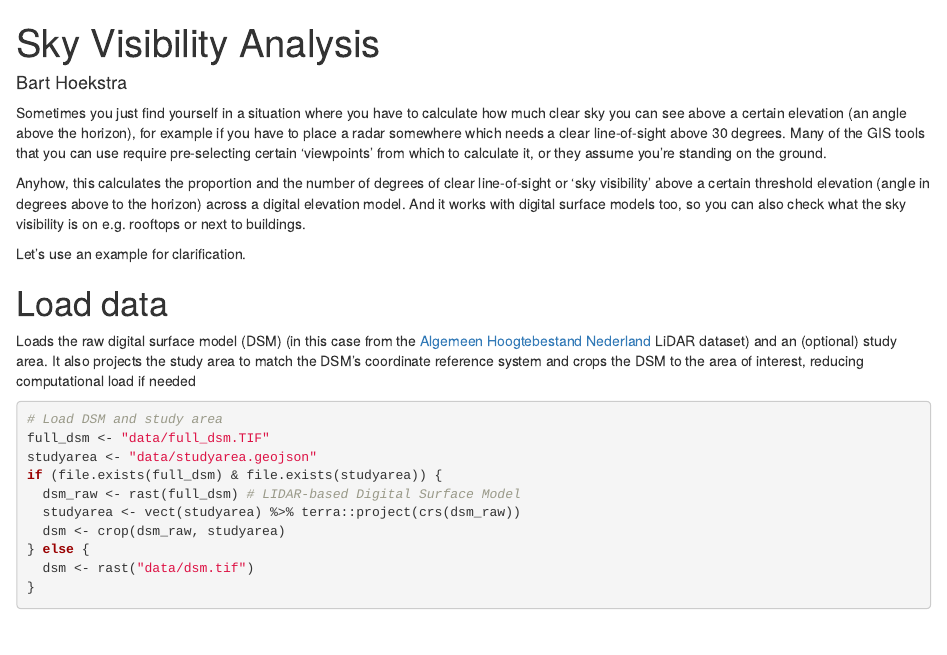
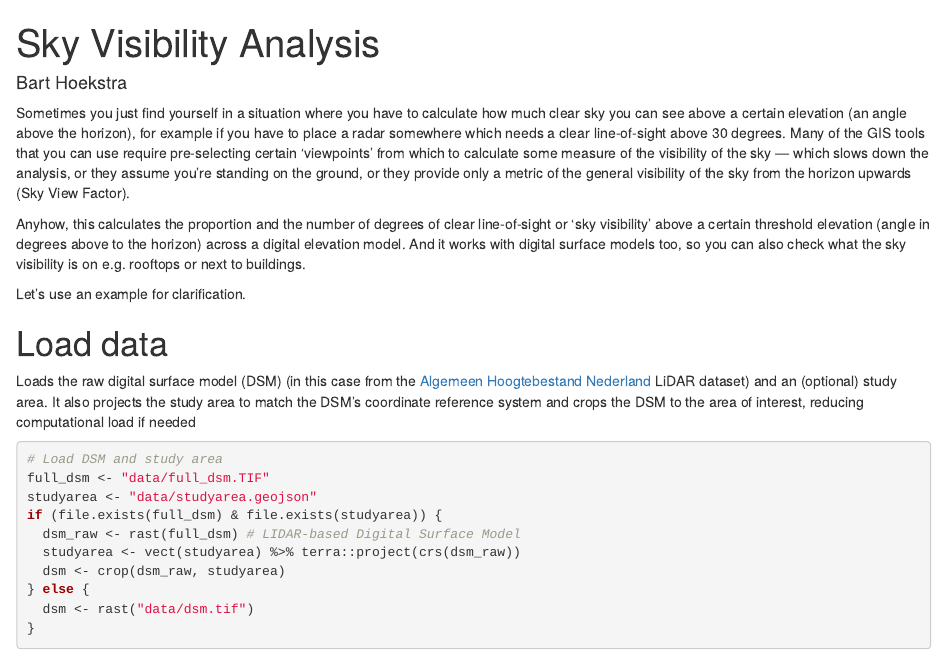
Before and after one commit to barthoekstra/sky-visibility, an R Markdown document (Sky-Visibility.Rmd): the page in a window 1100 px wide, from its top. Rendered offline with R 4.5, knitr and Pandoc, with nearby package versions; some code elsewhere in the file could not run offline.

Commit message:
Change intro

```diff
--- a/Sky-Visibility.Rmd
+++ b/Sky-Visibility.Rmd
@@ -4,7 +4,7 @@ author: "Bart Hoekstra"
 output: html_document
 ---
 
-Sometimes you just find yourself in a situation where you have to calculate how much clear sky you can see above a certain elevation (an angle above the horizon), for example if you have to place a radar somewhere which needs a clear line-of-sight above 30 degrees. Many of the GIS tools that you can use require pre-selecting certain ‘viewpoints’ from which to calculate it, or they assume you're standing on the ground.
+Sometimes you just find yourself in a situation where you have to calculate how much clear sky you can see above a certain elevation (an angle above the horizon), for example if you have to place a radar somewhere which needs a clear line-of-sight above 30 degrees. Many of the GIS tools that you can use require pre-selecting certain ‘viewpoints’ from which to calculate some measure of the visibility of the sky — which slows down the analysis, or they assume you're standing on the ground, or they provide only a metric of the general visibility of the sky from the horizon upwards (Sky View Factor).
 
 Anyhow, this calculates the proportion and the number of degrees of clear line-of-sight or ‘sky visibility’ above a certain threshold elevation (angle in degrees above to the horizon) across a digital elevation model. And it works with digital surface models too, so you can also check what the sky visibility is on e.g. rooftops or next to buildings.
 
```
Also changed, not shown: 1 other file.
